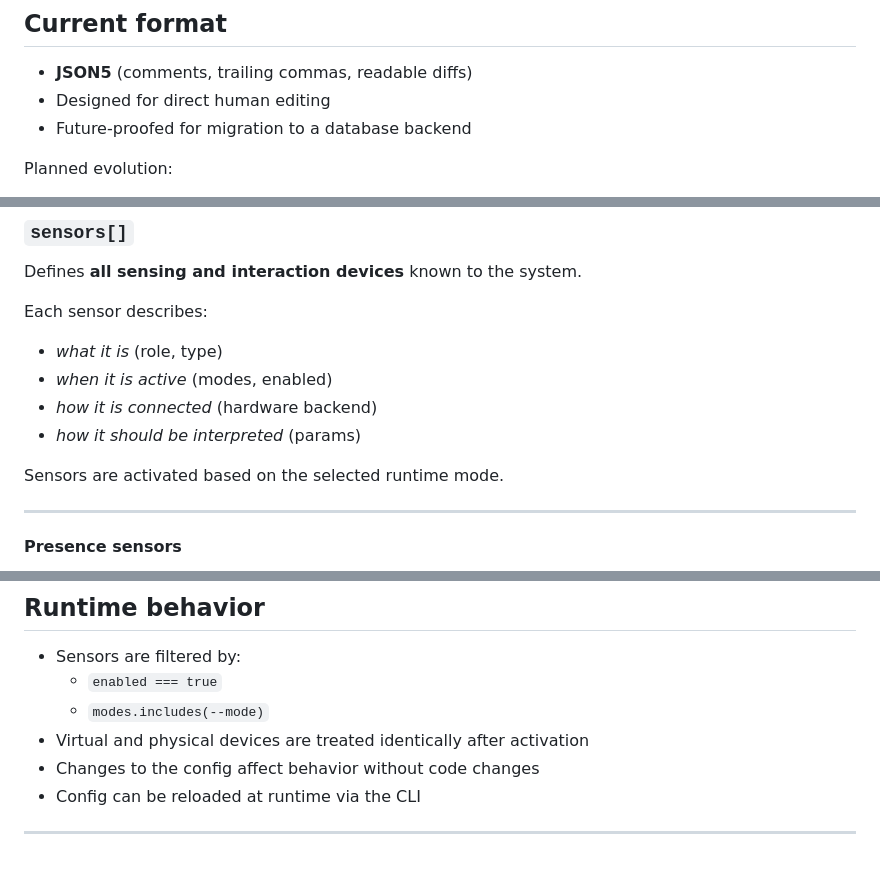
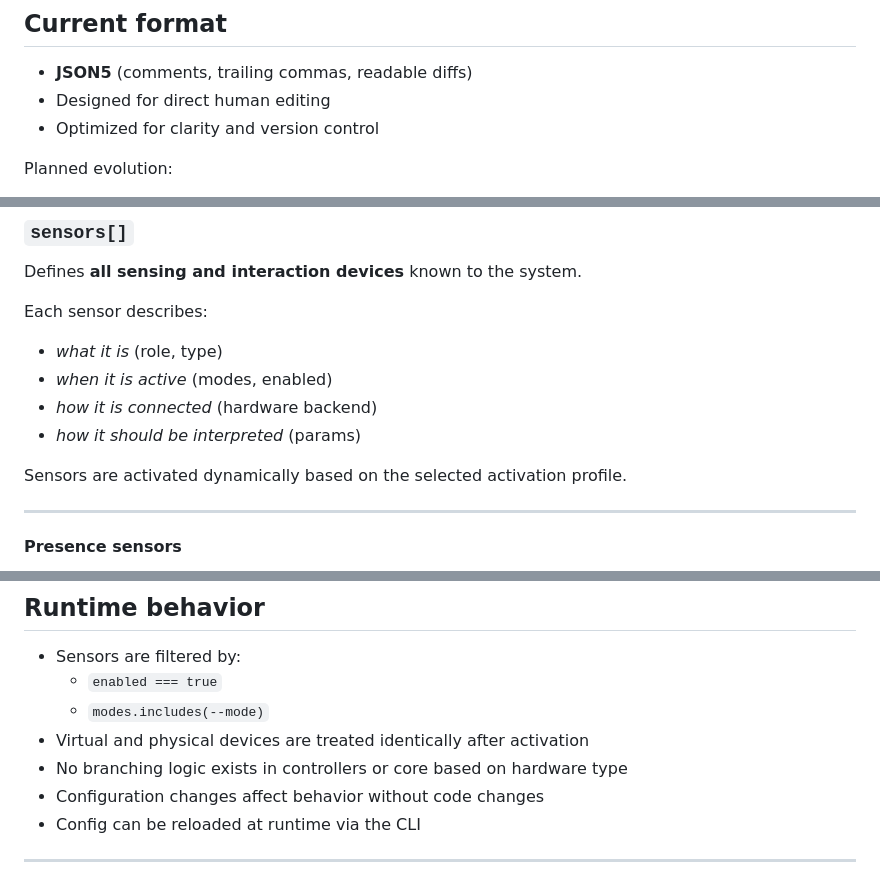
Before and after one commit to laarhive/charlie, a Markdown page: docs/configuration.md, 3 parts joined by grey strips. Drawn GitHub-style.

```diff
--- a/docs/configuration.md
+++ b/docs/configuration.md
@@ -10,7 +10,7 @@ The configuration is intentionally **data-driven**: changing behavior should rar
 
 - **JSON5** (comments, trailing commas, readable diffs)
 - Designed for direct human editing
-- Future-proofed for migration to a database backend
+- Optimized for clarity and version control
 
 Planned evolution:
 - SQLite as the source of truth
@@ -41,7 +101,7 @@ Each sensor describes:
 - *how it is connected* (hardware backend)
 - *how it should be interpreted* (params)
 
-Sensors are activated based on the selected runtime mode.
+Sensors are activated dynamically based on the selected activation profile.
 
 ---
 
@@ -143,7 +203,8 @@ Prompts are **instructions**, not fixed text, allowing variation and creativity.
   - `enabled === true`
   - `modes.includes(--mode)`
 - Virtual and physical devices are treated identically after activation
-- Changes to the config affect behavior without code changes
+- No branching logic exists in controllers or core based on hardware type
+- Configuration changes affect behavior without code changes
 - Config can be reloaded at runtime via the CLI
 
 ---
```
Also changed, not shown: other parts of docs/configuration.md (+60 -0 lines).
